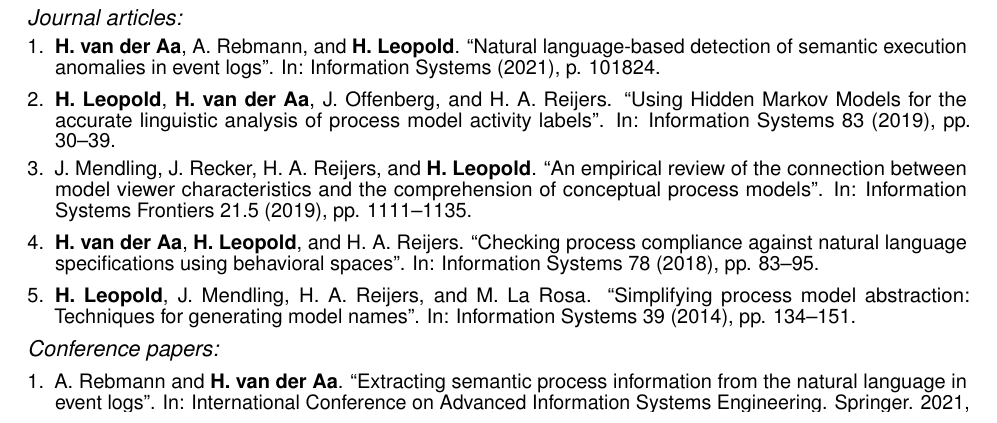
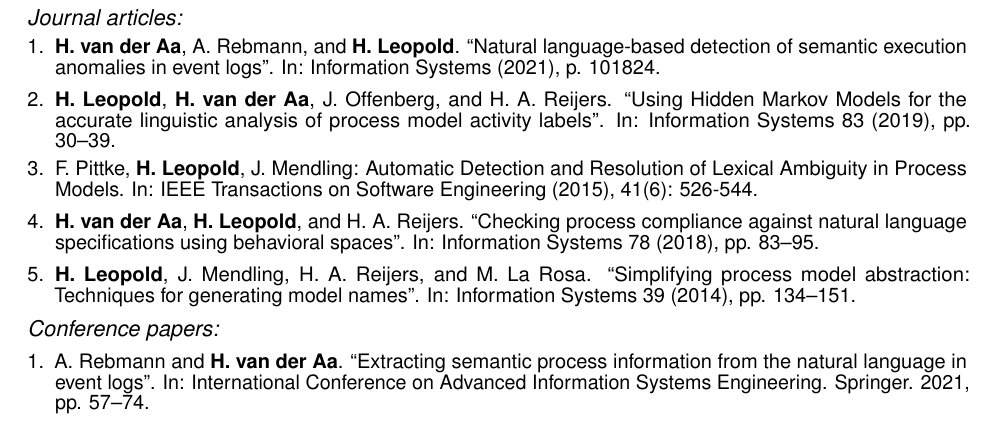
Before and after one commit to henrikleopold/dfg-SemanticUILogMining, a LaTeX document (Proposal/DFG_ProjectProposal_SemanticUILogMining.tex, which reads Proposal/sections/1.2_project_publications.tex): part of page 5 of 22, cut so that both start at the same text. Compiled offline with pdfLaTeX.

Commit message:
Update Pub List.

```diff
--- a/Proposal/sections/1.2_project_publications.tex
+++ b/Proposal/sections/1.2_project_publications.tex
@@ -8,7 +8,7 @@
 
 	\item \textbf{H. Leopold}, \textbf{H. van der Aa}, J. Offenberg, and H. A. Reijers. “Using Hidden Markov Models for the accurate linguistic analysis of process model activity labels”. In: Information Systems 83 (2019), pp. 30–39.
 
-	\item J. Mendling, J. Recker, H. A. Reijers, and \textbf{H. Leopold}. “An empirical review of the connection between model viewer characteristics and the comprehension of conceptual process models”. In: Information Systems Frontiers 21.5 (2019), pp. 1111–1135.
+	\item F. Pittke, \textbf{H. Leopold}, J. Mendling: Automatic Detection and Resolution of Lexical Ambiguity in Process Models. In: IEEE Transactions on Software Engineering (2015), 41(6): 526-544.
 
 	\item \textbf{H. van der Aa}, \textbf{H. Leopold}, and H. A. Reijers. “Checking process compliance against natural language specifications using behavioral spaces”. In: Information Systems 78 (2018), pp. 83–95.
 
```
